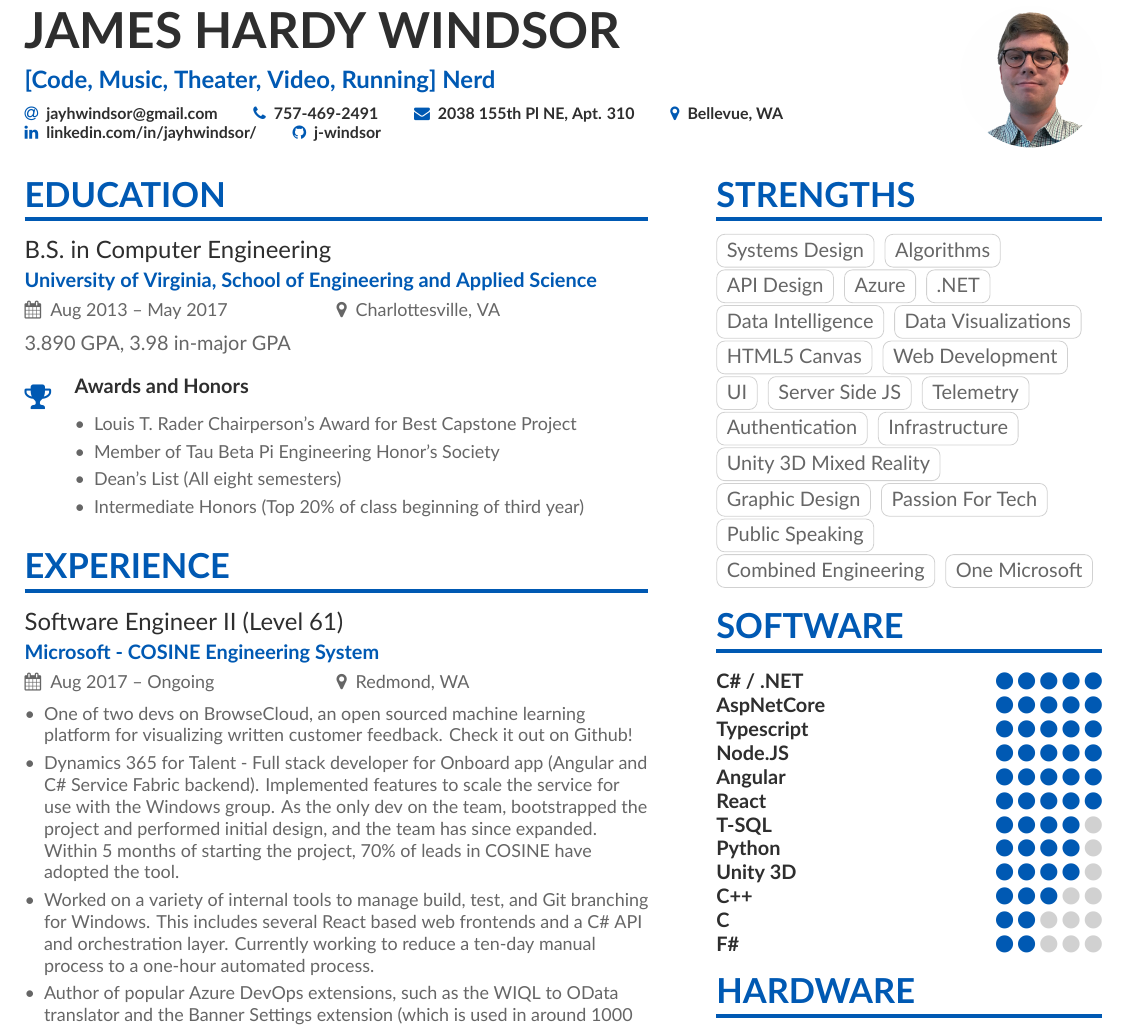
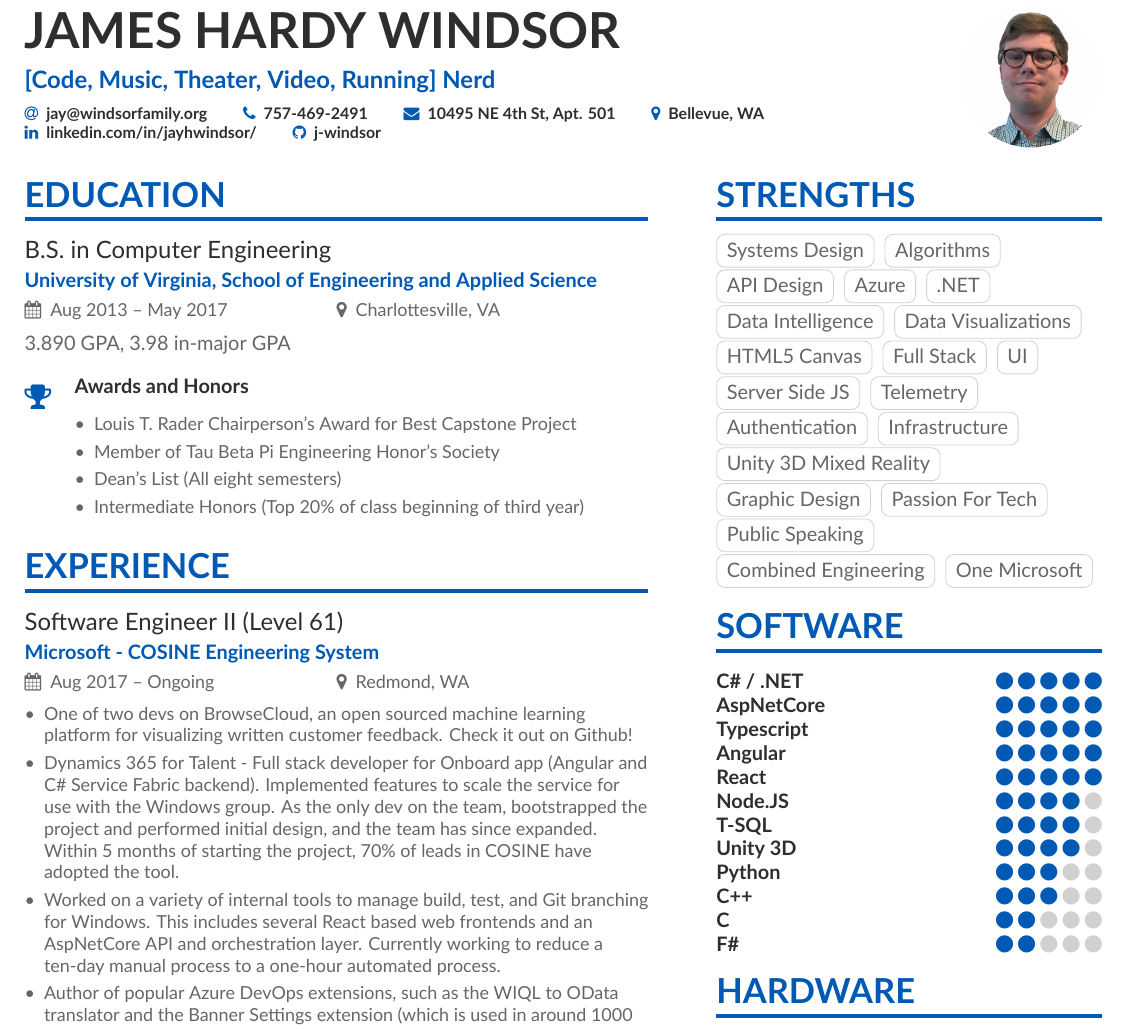
Before and after one commit to j-windsor/resume, a LaTeX CV (main.tex, which reads page1sidebar.tex): part of the page, cut so that both start at the same text. Compiled offline with XeLaTeX.

Commit message:
Small Updates

```diff
--- a/main.tex
+++ b/main.tex
@@ -65,9 +65,9 @@
 \photo{2.5cm}{jay}
 \personalinfo{%
   % You can add your own with \printinfo{symbol}{detail}
-  \email{jayhwindsor@gmail.com}
+  \email{jay@windsorfamily.org}
   \phone{757-469-2491}
-  \mailaddress{2038 155th Pl NE, Apt. 310}
+  \mailaddress{10495 NE 4th St, Apt. 501}
   \location{Bellevue, WA}
   \linkedin{linkedin.com/in/jayhwindsor/}
   \github{j-windsor}
@@ -106,7 +106,7 @@
 \begin{itemize}
 \item One of two devs on BrowseCloud, an open sourced machine learning platform for visualizing written customer feedback. Check it out on Github!
 \item Dynamics 365 for Talent - Full stack developer for Onboard app (Angular and C\# Service Fabric backend). Implemented features to scale the service for use with the Windows group. As the only dev on the team, bootstrapped the project and performed initial design, and the team has since expanded. Within 5 months of starting the project, 70\% of leads in COSINE have adopted the tool.
-\item Worked on a variety of internal tools to manage build, test, and Git branching for Windows. This includes several React based web frontends and a C\# API and orchestration layer. Currently working to reduce a ten-day manual process to a one-hour automated process.
+\item Worked on a variety of internal tools to manage build, test, and Git branching for Windows. This includes several React based web frontends and an AspNetCore API and orchestration layer. Currently working to reduce a ten-day manual process to a one-hour automated process.
 \item Author of popular Azure DevOps extensions, such as the WIQL to OData translator and the Banner Settings extension (which is used in around 1000 accounts).
 \end{itemize}
 
--- a/page1sidebar.tex
+++ b/page1sidebar.tex
@@ -8,7 +8,7 @@
 \cvtag{Data Intelligence}
 \cvtag{Data Visualizations}
 \cvtag{HTML5 Canvas}
-\cvtag{Web Development}
+\cvtag{Full Stack}
 \cvtag{UI}
 \cvtag{Server Side JS}
 \cvtag{Telemetry}
@@ -25,12 +25,12 @@
 \cvskill{C\# / .NET}{5}
 \cvskill{AspNetCore}{5}
 \cvskill{Typescript}{5}
-\cvskill{Node.JS}{5}
 \cvskill{Angular}{5}
 \cvskill{React}{5}
+\cvskill{Node.JS}{4}
 \cvskill{T-SQL}{4}
-\cvskill{Python}{4}
 \cvskill{Unity 3D}{4}
+\cvskill{Python}{3}
 \cvskill{C++}{3}
 \cvskill{C}{2}
 \cvskill{F\#}{2}
```
